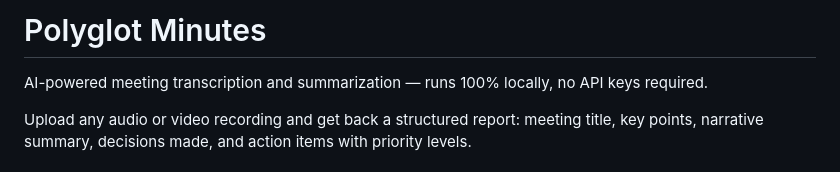
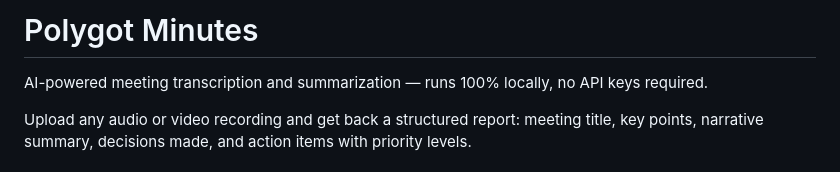
Before and after one commit to Hithaa09/Polygot-Minutes, a Markdown page: README.md, the part around the change. GitHub-like rendering.

Commit message:
Fix typo in project name from 'Polyglot' to 'Polygot'

```diff
--- a/README.md
+++ b/README.md
@@ -1,4 +1,4 @@
-# Polyglot Minutes
+# Polygot Minutes
 
 AI-powered meeting transcription and summarization — runs 100% locally, no API keys required.
 
```
